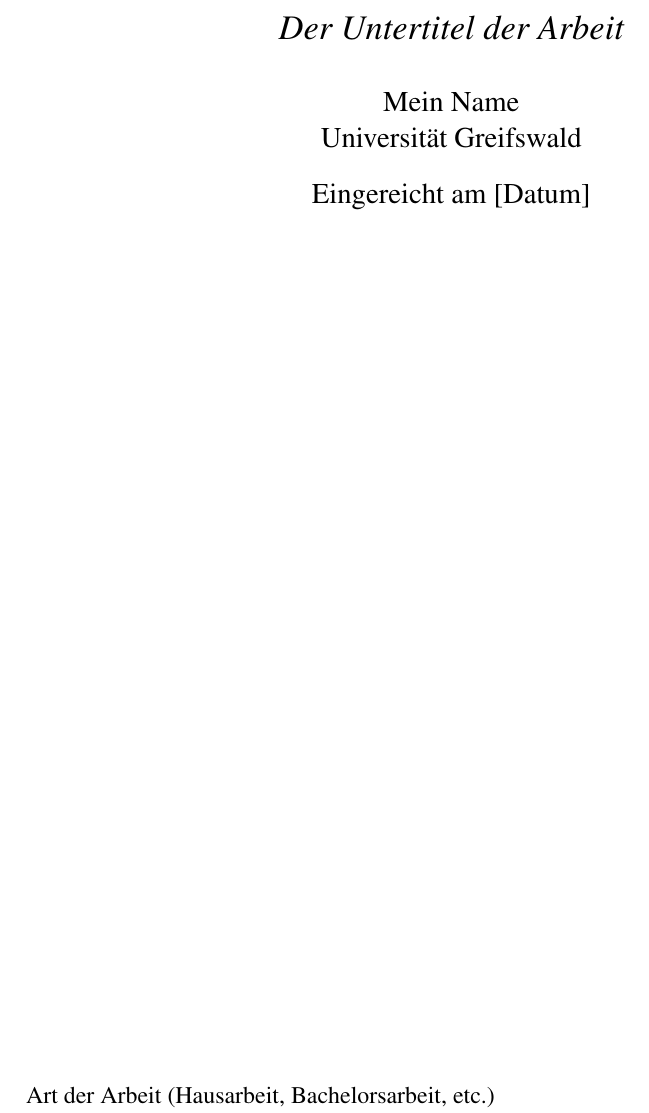
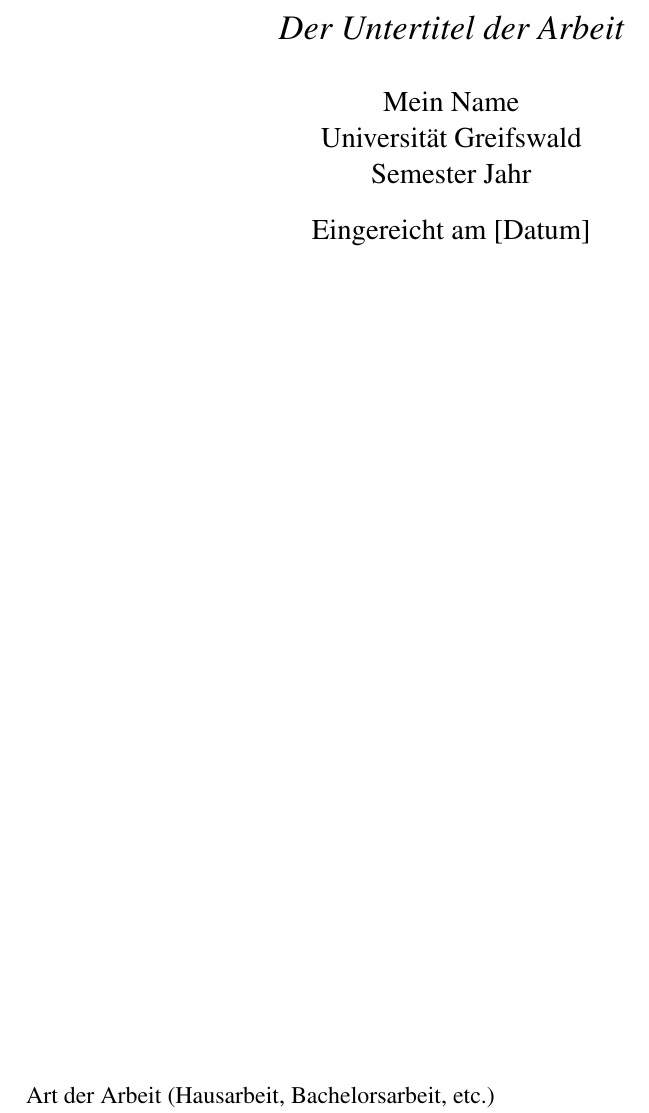
Before and after one commit to jdeinlein/latexcdfi, a LaTeX document (Vorlage.tex): part of page 1 of 5, cut so that both start at the same text. Compiled offline with pdfLaTeX.

```diff
--- a/Vorlage.tex
+++ b/Vorlage.tex
@@ -32,6 +32,10 @@
 \newcommand{\dotdot}{ \lbrack\dots\rbrack~} % Shortcut für [...] in Zitaten
 
 \addbibresource{./Vorlage.bib} % Pfad zur Bibliografie Datei !!! WICHTIG !!!!
+
+% Sorgt dafür, dass die Titel kursiv geschrieben sind.
+\DeclareFieldFormat{title}{\mkbibemph{#1}}
+\DeclareFieldFormat[article,book,inbook,incollection,inproceedings,patent,thesis,unpublished]{title}{\mkbibemph{#1}}
 
 %---------------------------------------------------------------------------
 %   Zitate
@@ -68,7 +72,7 @@
 	%---------------------------------------------------------------------------
 
 	\title{\LARGE{Titel der Arbeit} \\ \Large\itshape{Der Untertitel der Arbeit}}
-	\author{{Mein Name} \\ {Universität Greifswald}}
+	\author{{Mein Name} \\ {Universität Greifswald} \\ {Semester Jahr}}
 	\date{Eingereicht am [Datum]}
 
 	\maketitle
```
